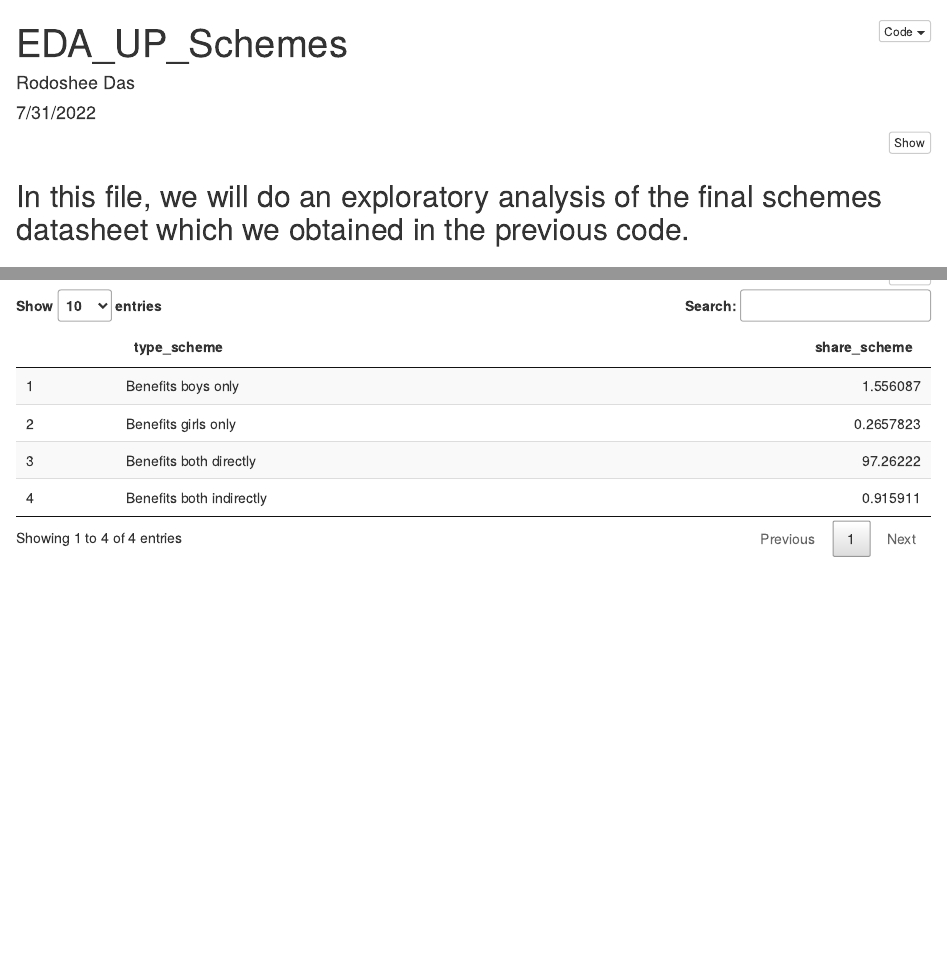
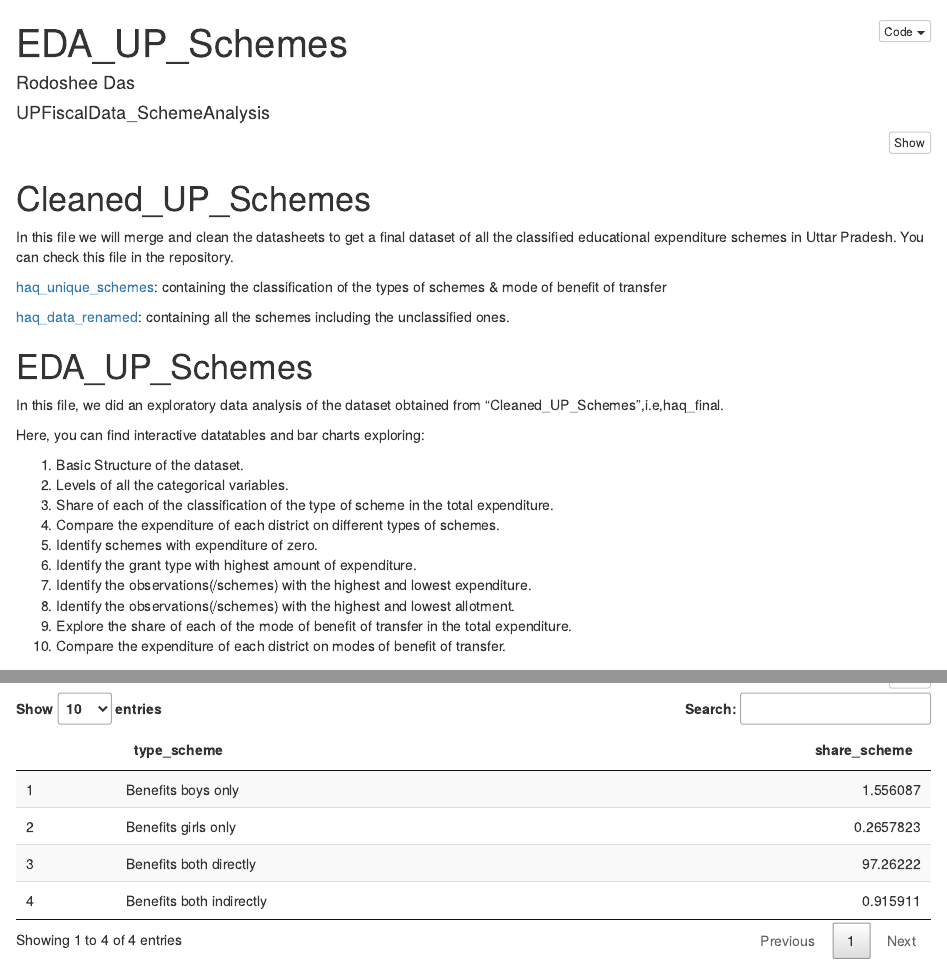
Before and after one commit to Rodoshee/UP_Classified_Schemes, an R Markdown document (EDA_UP_Schemes.Rmd): the page in a window 1100 px wide, from its top, and a second part further down, joined at a grey line. Rendered offline with R 4.5, knitr and Pandoc, with nearby package versions; some code elsewhere in the file could not run offline.

Commit message:
Update EDA_UP_Schemes.Rmd

````diff
--- a/EDA_UP_Schemes.Rmd
+++ b/EDA_UP_Schemes.Rmd
@@ -1,7 +1,7 @@
 ---
 title: "EDA_UP_Schemes"
 author: "Rodoshee Das"
-date: "7/31/2022"
+date: "UPFiscalData_SchemeAnalysis"
 output:
   html_document:
       code_folding: hide
@@ -11,8 +11,32 @@ output:
 knitr::opts_chunk$set(comment = NA)
 ```
 
+# Cleaned_UP_Schemes
+In this file we will merge and clean the datasheets to get a final dataset of all the classified educational expenditure schemes in Uttar Pradesh. You can check this file in the repository.
 
-## In this file, we will do an exploratory analysis of the final schemes datasheet which we obtained in the previous code.
+[haq_unique_schemes](https://docs.google.com/spreadsheets/d/1lB9C6dZIJZErvjn4wwSXCK_qtyAOP9JY/edit?usp=sharing&ouid=107918389837609878151&rtpof=true&sd=true): containing the classification of the types of schemes & mode of benefit of transfer
+
+
+[haq_data_renamed](https://docs.google.com/spreadsheets/d/1NxPfBjU9QD2y8f-EEAX9TMgOuK1T3err/edit?usp=sharing&ouid=107918389837609878151&rtpof=true&sd=true): containing all the schemes including the unclassified ones.
+
+
+# EDA_UP_Schemes
+
+In this file, we did an exploratory data analysis of the dataset obtained from "Cleaned_UP_Schemes",i.e,haq_final.
+
+Here, you can find interactive datatables and bar charts exploring:
+
+1. Basic Structure of the dataset.
+2. Levels of all the categorical variables.
+3. Share of each of the classification of the type of scheme in the total expenditure.
+4. Compare the expenditure of each district on different types of schemes.
+5. Identify schemes with expenditure of zero.
+6. Identify the grant type with highest amount of expenditure.
+7. Identify the observations(/schemes) with the highest and lowest expenditure.
+8. Identify the observations(/schemes) with the highest and lowest allotment.
+9. Explore the share of each of the mode of benefit of transfer in the total expenditure.
+10. Compare the expenditure of each district on modes of benefit of transfer.
+
 
 # Load the dataset and libraries.
 
````
